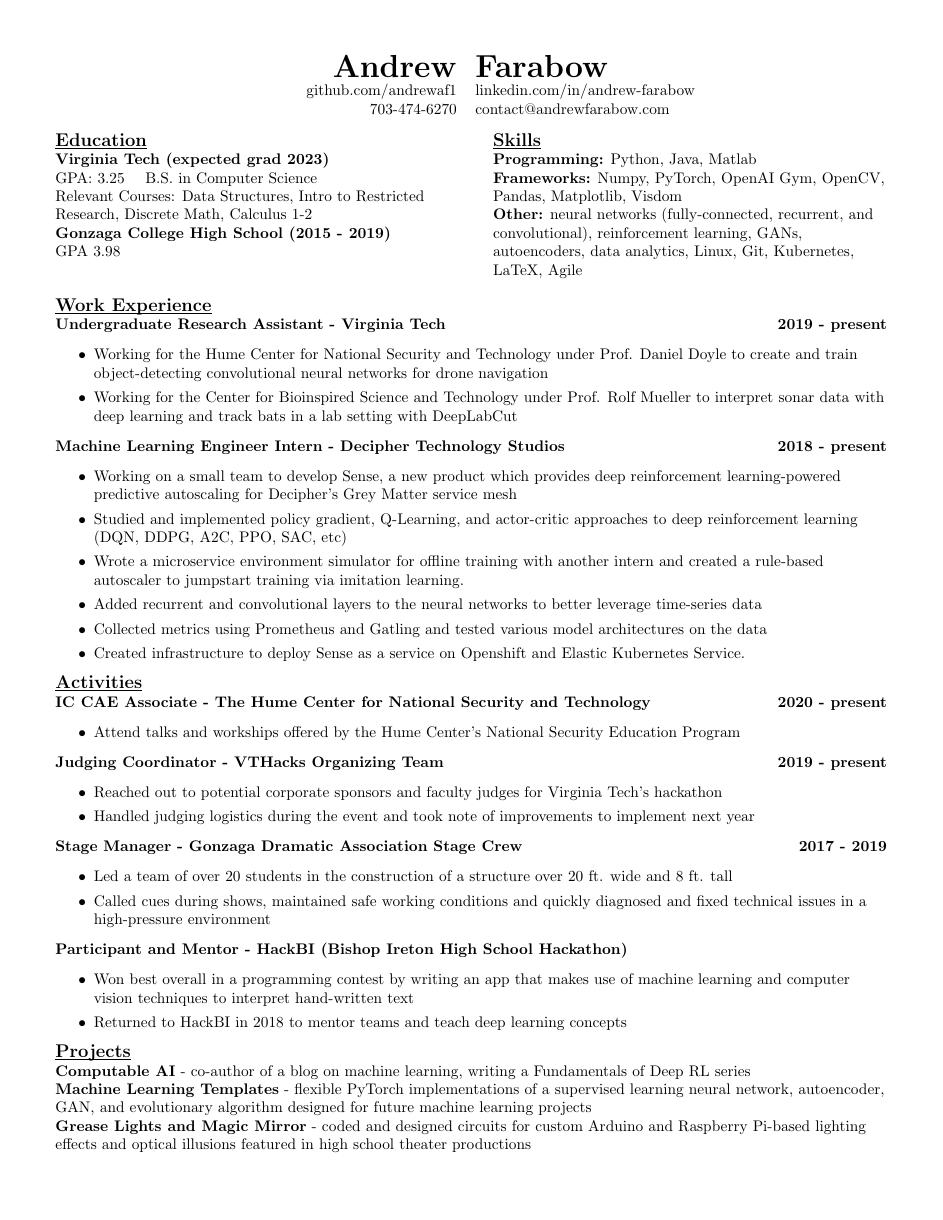
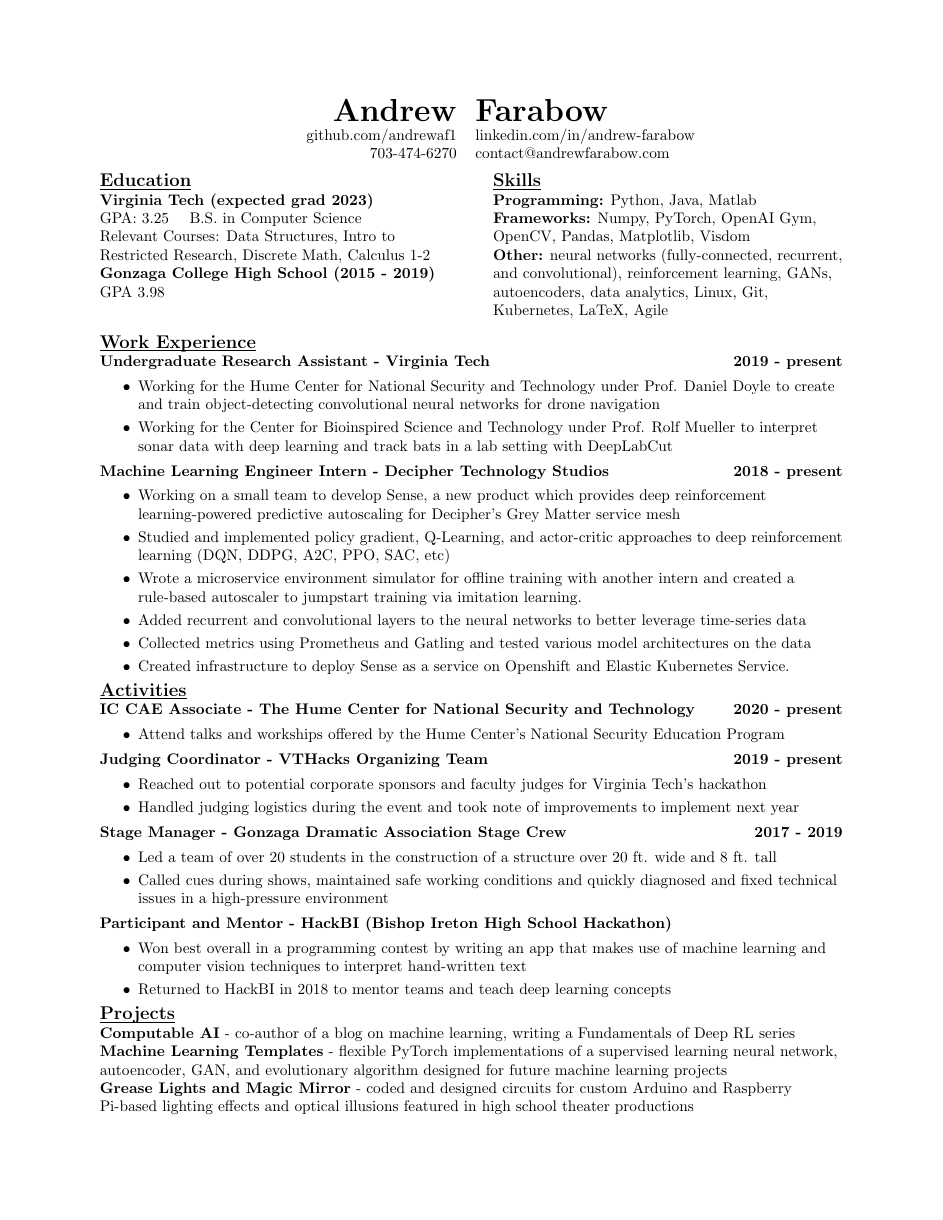
Before and after one commit to AndrewFarabow/farabow-resume, a LaTeX CV (farabow-resume.tex): the whole page. Compiled offline with pdfLaTeX.

Commit message:
increase the margins a bit

```diff
--- a/farabow-resume.tex
+++ b/farabow-resume.tex
@@ -1,6 +1,6 @@
 \documentclass{article}
 \usepackage{geometry}
-\geometry{margin=0.5in}
+\geometry{margin=0.9in}
 \usepackage{multicol}
 \setlength{\columnsep}{1cm}
 \thispagestyle{empty}
```
Also changed, not shown: farabow-resume.pdf.
